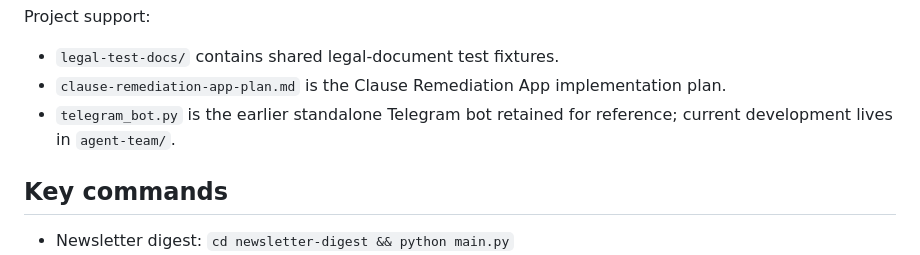
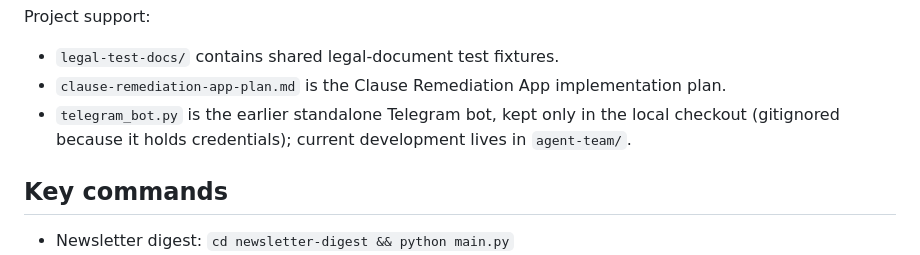
Before and after one commit to rbpasternak-tech/bexperiments, a Markdown page: CLAUDE.md, the part around the change. Rendered like a GitHub page.

```diff
--- a/CLAUDE.md
+++ b/CLAUDE.md
@@ -54,8 +54,9 @@ Project support:
 - `legal-test-docs/` contains shared legal-document test fixtures.
 - `clause-remediation-app-plan.md` is the Clause Remediation App implementation
   plan.
-- `telegram_bot.py` is the earlier standalone Telegram bot retained for
-  reference; current development lives in `agent-team/`.
+- `telegram_bot.py` is the earlier standalone Telegram bot, kept only in the
+  local checkout (gitignored because it holds credentials); current
+  development lives in `agent-team/`.
 
 ## Key commands
 
```
Also changed, not shown: README.md (+3 -2 lines).
